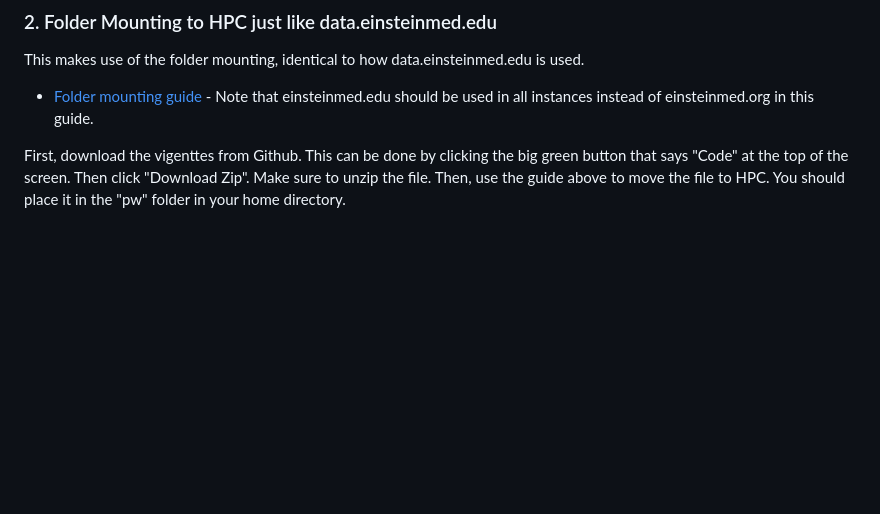
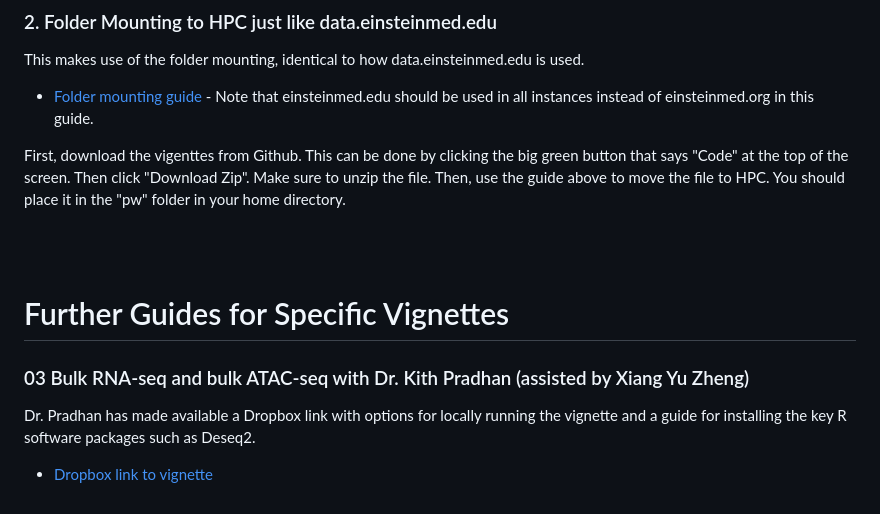
Before and after one commit to EinsteinOmics/OmicsWorkshop, a Markdown page: README.md, the part around the change printed below. GitHub-like rendering; blank space fills up the shorter version.

```diff
--- a/README.md
+++ b/README.md
@@ -40,3 +47,15 @@ This makes use of the folder mounting, identical to how data.einsteinmed.edu is
 - [Folder mounting guide](https://it.einsteinmed.edu/documentation/how-to-mount-the-hpc-file-system/) - Note that einsteinmed.edu should be used in all instances instead of einsteinmed.org in this guide.
 
 First, download the vigenttes from Github. This can be done by clicking the big green button that says "Code" at the top of the screen. Then click "Download Zip". Make sure to unzip the file. Then, use the guide above to move the file to HPC. You should place it in the "pw" folder in your home directory.
+
+<br />
+<br />
+
+
+# Further Guides for Specific Vignettes
+
+
+### 03 Bulk RNA-seq and bulk ATAC-seq with Dr. Kith Pradhan (assisted by Xiang Yu Zheng)
+
+Dr. Pradhan has made available a Dropbox link with options for locally running the vignette and a guide for installing the key R software packages such as Deseq2.
+- [Dropbox link to vignette](https://www.dropbox.com/scl/fo/uyo4mtqp9aze1u5ckphe2/h?rlkey=hni2pwjl9p3tiwewpkpljjl82&dl=0)
```
Also changed, not shown: other parts of README.md (+8 -1 lines).
